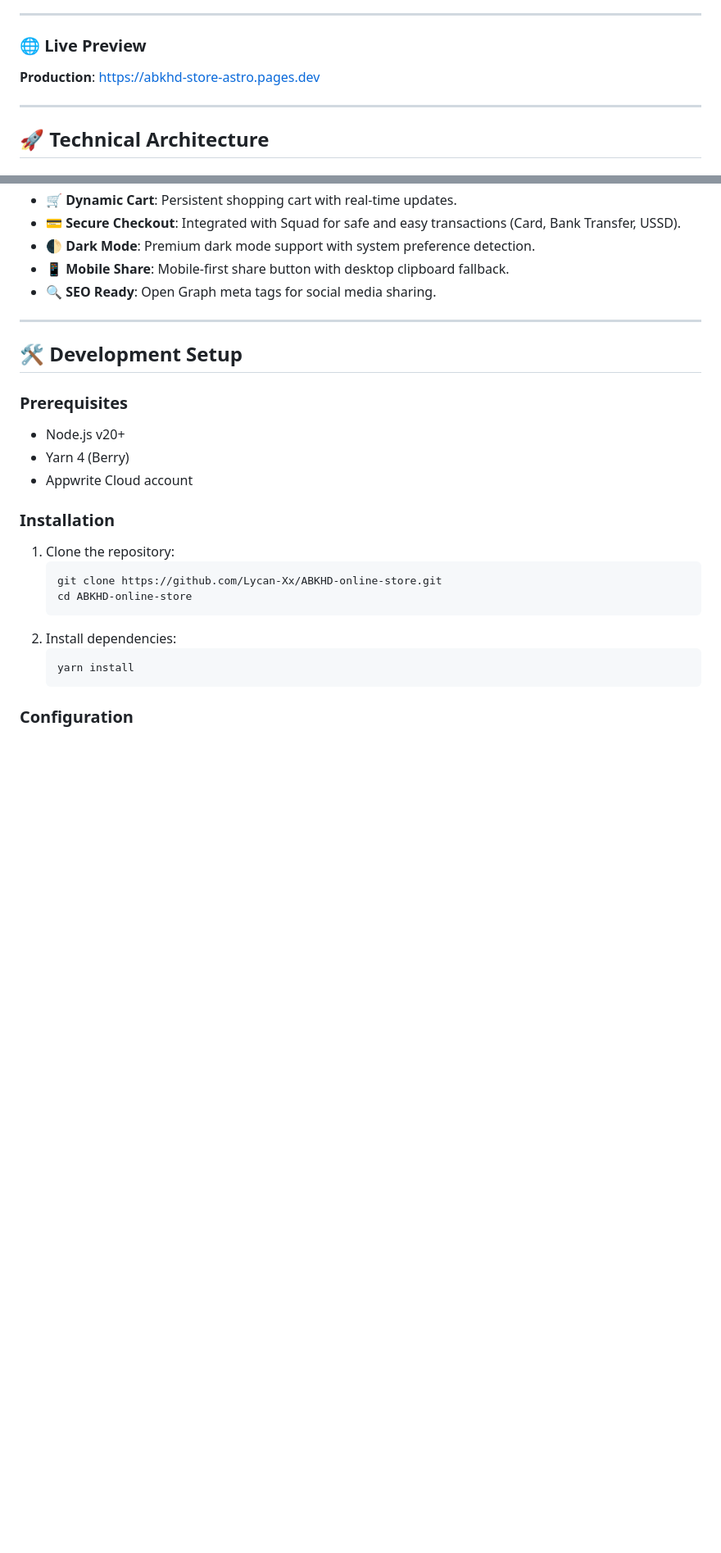
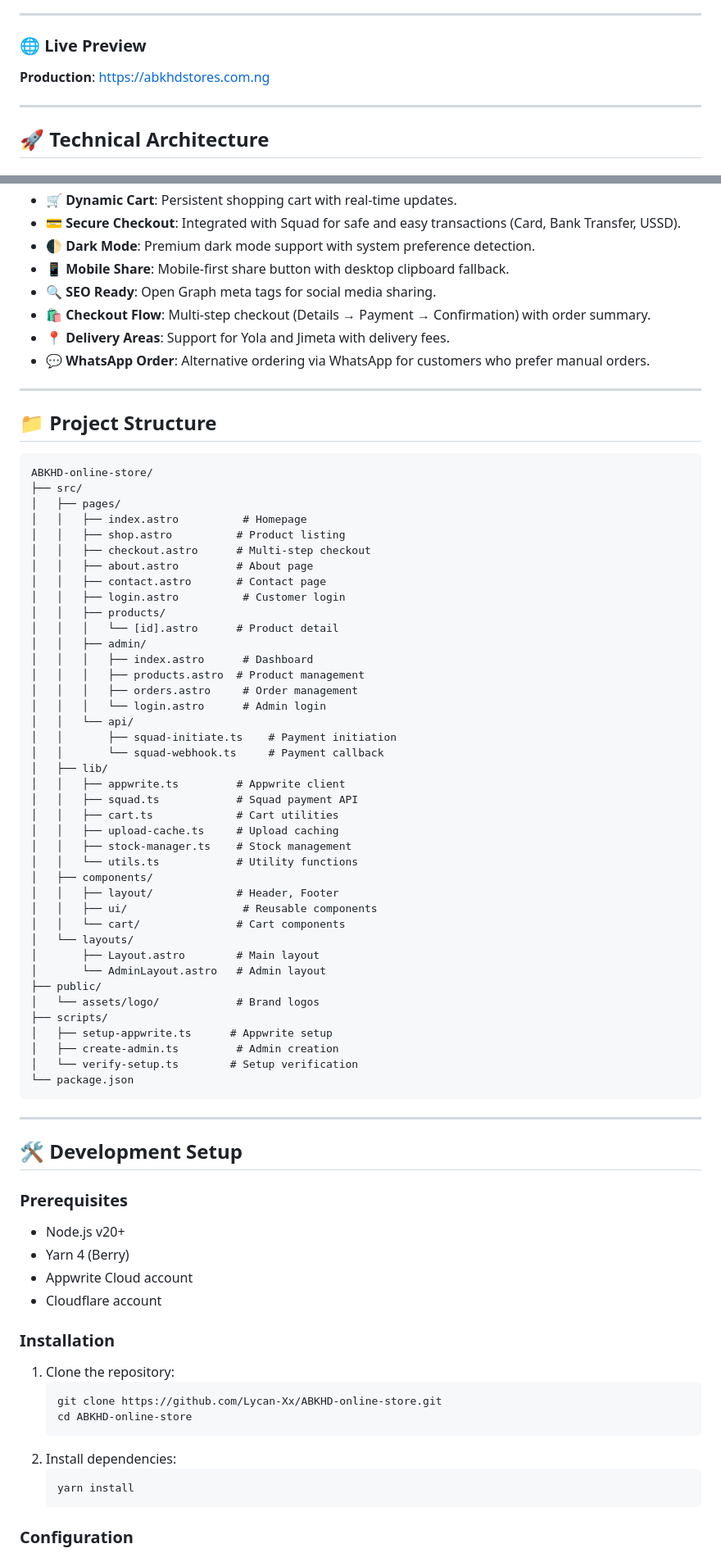
Before and after one commit to Lycan-Xx/ABKHD-online-store, a Markdown page: README.md, 2 parts joined by grey strips. Shown at 82% size. Rendered like a GitHub page; blank space fills up the shorter version.

Commit message:
docs: update README with current project status and recent updates

````diff
--- a/README.md
+++ b/README.md
@@ -7,7 +7,7 @@ ABKHD Store is a high-performance, modern ecommerce platform built with **Astro
 ---
 
 ### 🌐 Live Preview
-**Production**: [https://abkhd-store-astro.pages.dev](https://abkhd-store-astro.pages.dev)
+**Production**: [https://abkhdstores.com.ng](https://abkhdstores.com.ng)
 
 ---
 
@@ -32,6 +32,56 @@ ABKHD Store is a high-performance, modern ecommerce platform built with **Astro
 - 🌓 **Dark Mode**: Premium dark mode support with system preference detection.
 - 📱 **Mobile Share**: Mobile-first share button with desktop clipboard fallback.
 - 🔍 **SEO Ready**: Open Graph meta tags for social media sharing.
+- 🛍️ **Checkout Flow**: Multi-step checkout (Details → Payment → Confirmation) with order summary.
+- 📍 **Delivery Areas**: Support for Yola and Jimeta with delivery fees.
+- 💬 **WhatsApp Order**: Alternative ordering via WhatsApp for customers who prefer manual orders.
+
+---
+
+## 📁 Project Structure
+
+```
+ABKHD-online-store/
+├── src/
+│   ├── pages/
+│   │   ├── index.astro          # Homepage
+│   │   ├── shop.astro          # Product listing
+│   │   ├── checkout.astro      # Multi-step checkout
+│   │   ├── about.astro         # About page
+│   │   ├── contact.astro       # Contact page
+│   │   ├── login.astro          # Customer login
+│   │   ├── products/
+│   │   │   └── [id].astro      # Product detail
+│   │   ├── admin/
+│   │   │   ├── index.astro      # Dashboard
+│   │   │   ├── products.astro  # Product management
+│   │   │   ├── orders.astro     # Order management
+│   │   │   └── login.astro      # Admin login
+│   │   └── api/
+│   │       ├── squad-initiate.ts    # Payment initiation
+│   │       └── squad-webhook.ts     # Payment callback
+│   ├── lib/
+│   │   ├── appwrite.ts         # Appwrite client
+│   │   ├── squad.ts            # Squad payment API
+│   │   ├── cart.ts             # Cart utilities
+│   │   ├── upload-cache.ts     # Upload caching
+│   │   ├── stock-manager.ts    # Stock management
+│   │   └── utils.ts            # Utility functions
+│   ├── components/
+│   │   ├── layout/             # Header, Footer
+│   │   ├── ui/                  # Reusable components
+│   │   └── cart/               # Cart components
+│   └── layouts/
+│       ├── Layout.astro        # Main layout
+│       └── AdminLayout.astro   # Admin layout
+├── public/
+│   └── assets/logo/            # Brand logos
+├── scripts/
+│   ├── setup-appwrite.ts      # Appwrite setup
+│   ├── create-admin.ts         # Admin creation
+│   └── verify-setup.ts        # Setup verification
+└── package.json
+```
 
 ---
 
@@ -41,6 +91,7 @@ ABKHD Store is a high-performance, modern ecommerce platform built with **Astro
 - Node.js v20+
 - Yarn 4 (Berry)
 - Appwrite Cloud account
+- Cloudflare account
 
 ### Installation
 1. Clone the repository:
````
Also changed, not shown: other parts of README.md (+33 -22 lines).
